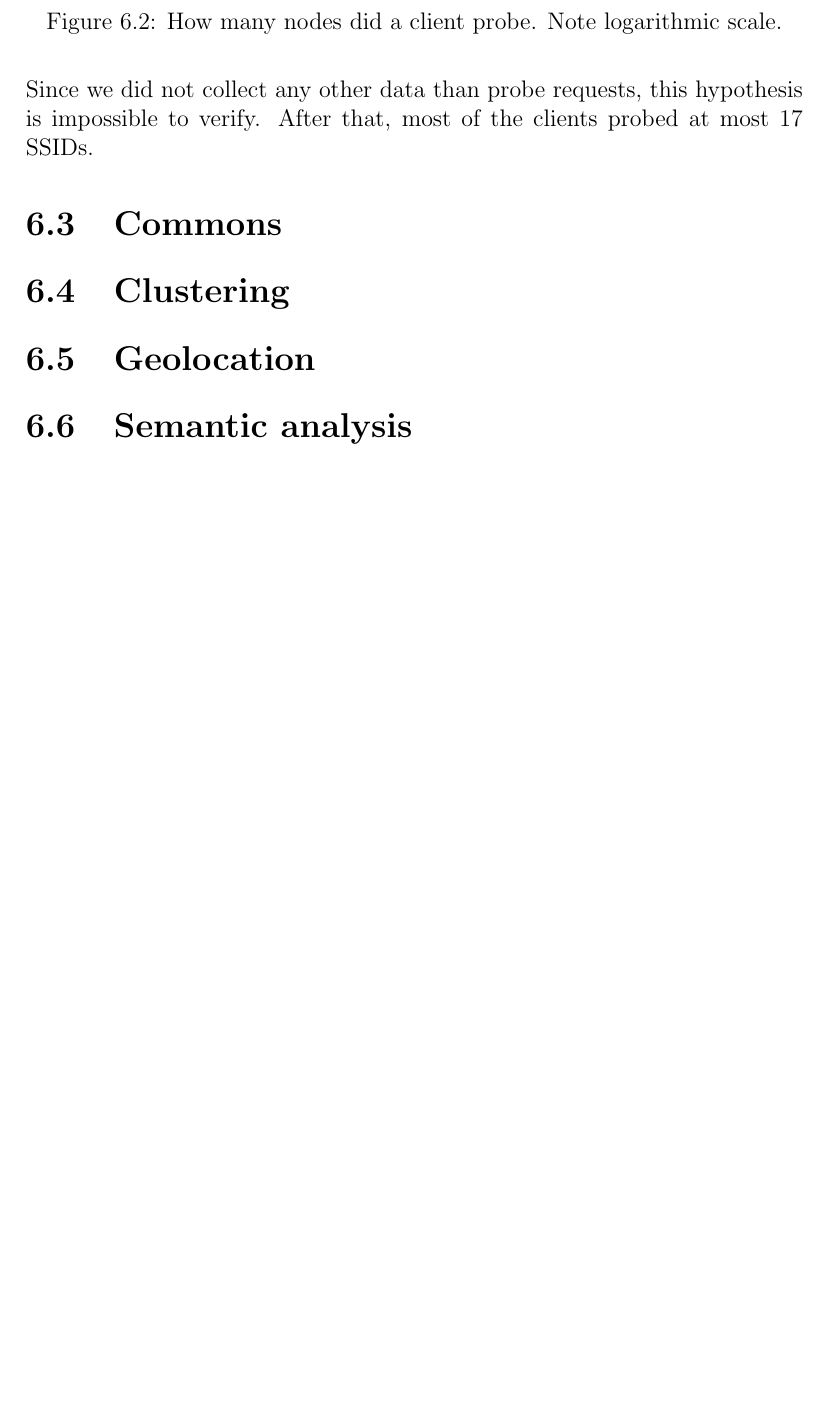
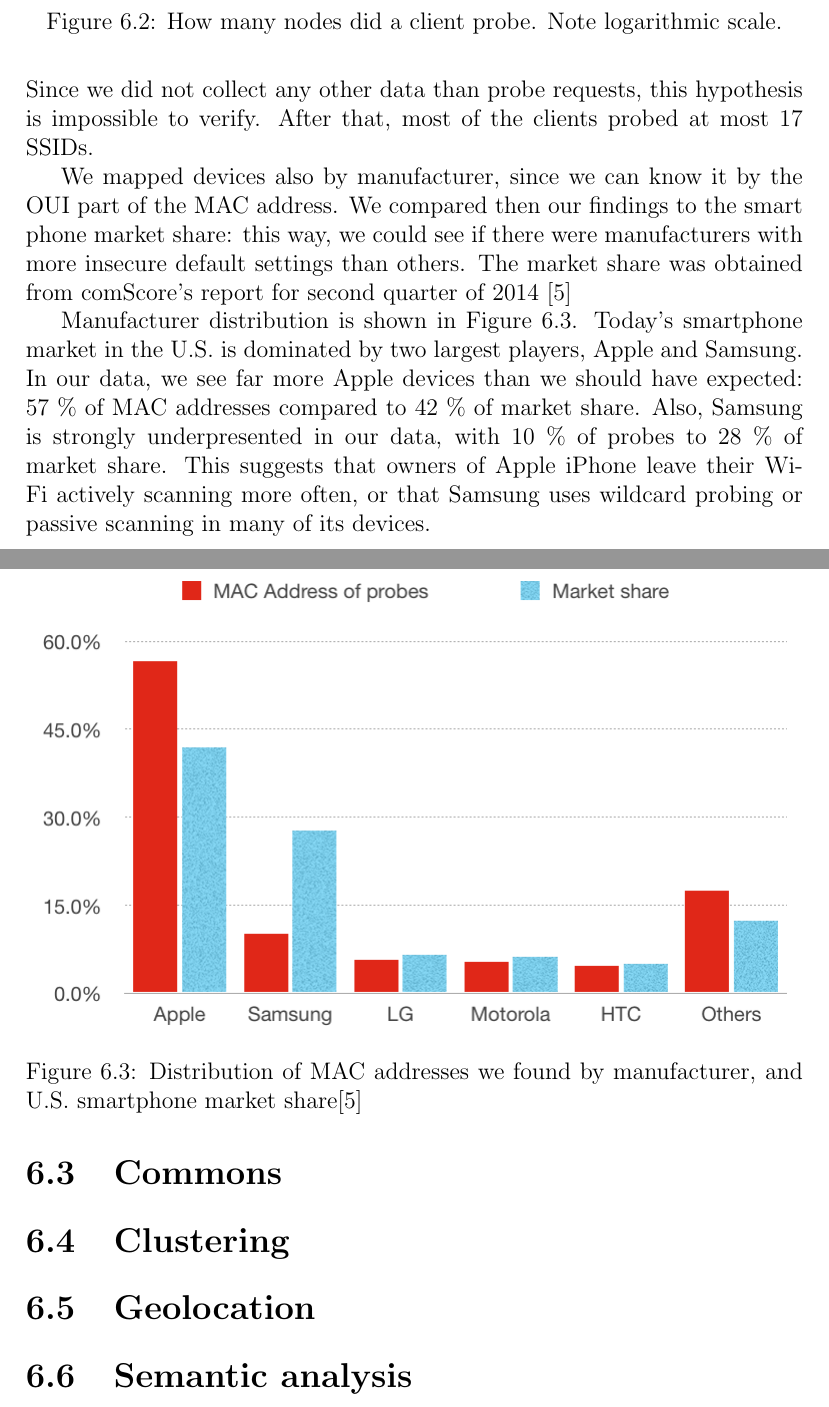
Before and after one commit to pekko/masterthesis, a LaTeX thesis (tex/thesis.tex): part of page 53 of 71 before the commit and two parts of pages 53 and 54 of 72 after it, the two joined at a grey line, cut so that both start at the same text, the shorter picture padded with empty space. Compiled offline with pdfLaTeX; the source files are stored in an older character set and shown here as Unicode.

Commit message:
new graphs w/ new numbers; manufacturer distribution

```diff
--- a/tex/thesis.tex
+++ b/tex/thesis.tex
@@ -1322,6 +1322,17 @@ In Figure~\ref{fig:ssids_per_node} we see how many SSIDs a node probed. There is
     \label{fig:ssids_per_node}
 \end{figure}
 
+We mapped devices also by manufacturer, since we can know it by the OUI part of the MAC address. We compared then our findings to the smart phone market share: this way, we could see if there were manufacturers with more insecure default settings than others. The market share was obtained from comScore's report for second quarter of 2014~\cite{comscore2014}
+
+Manufacturer distribution is shown in Figure~\ref{fig:manufacturers}. Today's smartphone market in the U.S. is dominated by two largest players, Apple and Samsung. In our data, we see far more Apple devices than we should have expected: 57~\% of MAC addresses compared to 42~\% of market share. Also, Samsung is strongly underpresented in our data, with 10~\% of probes to 28~\% of market share. This suggests that owners of Apple iPhone leave their Wi-Fi actively scanning more often, or that Samsung uses wildcard probing or passive scanning in many of its devices.
+
+\begin{figure}
+    \center
+    \includegraphics{images/manufacturers}
+    \caption{Distribution of MAC addresses we found by manufacturer, and U.S. smartphone market share\cite{comscore2014}}
+    \label{fig:manufacturers}
+\end{figure}
+
 \section{Commons}
 \label{sec:practical_commons}
 
```
Also changed, not shown: tex/sources.bib (+8 -0 lines), etc/graphs.numbers/preview-micro.jpg, etc/graphs.numbers/preview-web.jpg, etc/graphs.numbers/preview.jpg, tex/images/manufacturers.png (added), tex/images/nodes_per_ssid.png, tex/images/ssids_per_node.png, tex/thesis.tex (6 more changed lines), 2 other files.
